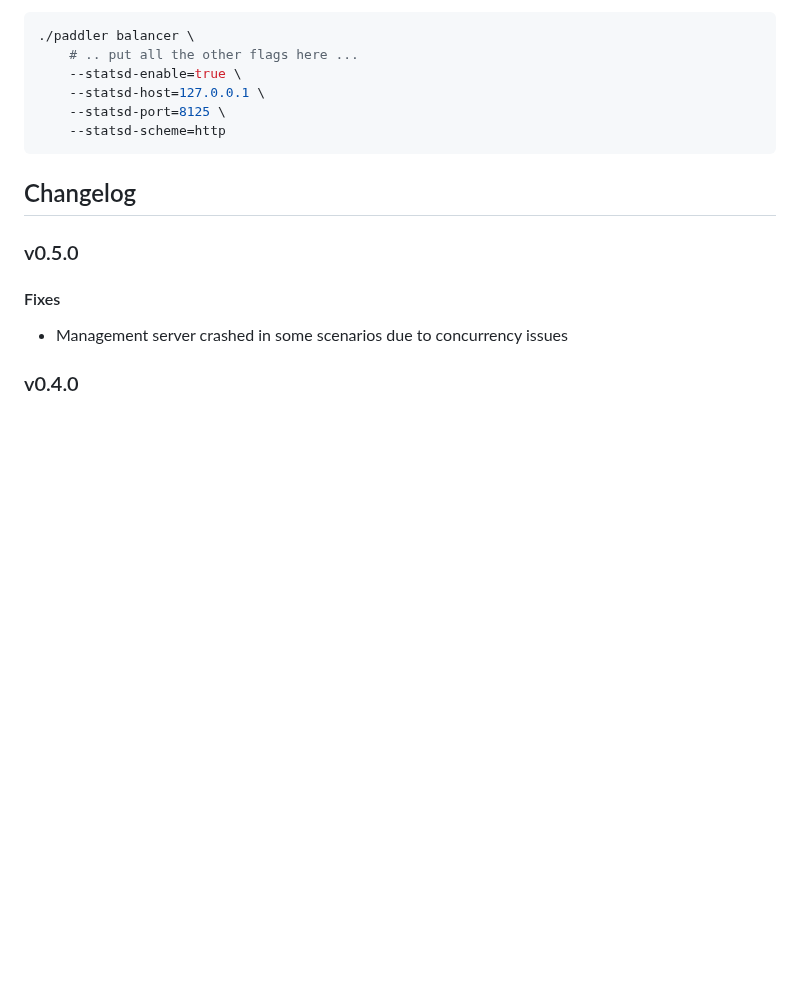
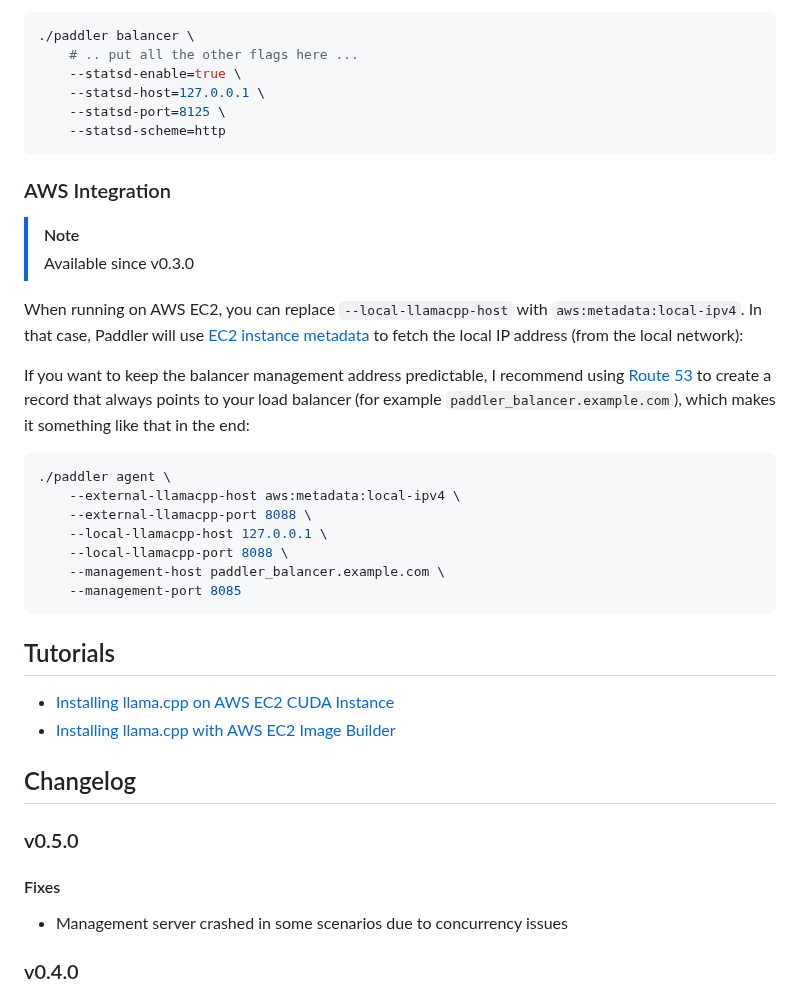
Before and after one commit to distantmagic/paddler, a Markdown page: README.md, the part around one of its changes. Rendered like a GitHub page; blank space fills up the shorter version.

````diff
--- a/README.md
+++ b/README.md
@@ -184,6 +163,30 @@ StatsD metrics need to be enabled with the following flags:
     --statsd-scheme=http
 ```
 
+### AWS Integration
+
+> [!NOTE]
+> Available since v0.3.0
+
+When running on AWS EC2, you can replace `--local-llamacpp-host` with `aws:metadata:local-ipv4`. In that case, Paddler will use [EC2 instance metadata](https://docs.aws.amazon.com/AWSEC2/latest/UserGuide/ec2-instance-metadata.html) to fetch the local IP address (from the local network):
+
+If you want to keep the balancer management address predictable, I recommend using [Route 53](https://aws.amazon.com/route53/) to create a record that always points to your load balancer (for example `paddler_balancer.example.com`), which makes it something like that in the end:
+
+```shell
+./paddler agent \
+    --external-llamacpp-host aws:metadata:local-ipv4 \
+    --external-llamacpp-port 8088 \
+    --local-llamacpp-host 127.0.0.1 \
+    --local-llamacpp-port 8088 \
+    --management-host paddler_balancer.example.com \
+    --management-port 8085
+```
+
+## Tutorials
+
+- [Installing llama.cpp on AWS EC2 CUDA Instance](infra/tutorial-installing-llamacpp-aws-cuda.md)
+- [Installing llama.cpp with AWS EC2 Image Builder](infra/tutorial-installing-llamacpp-aws-ec2-image-builder.md)
+
 ## Changelog
 
 ### v0.5.0
````
Also changed, not shown: other parts of README.md (+18 -39 lines).
